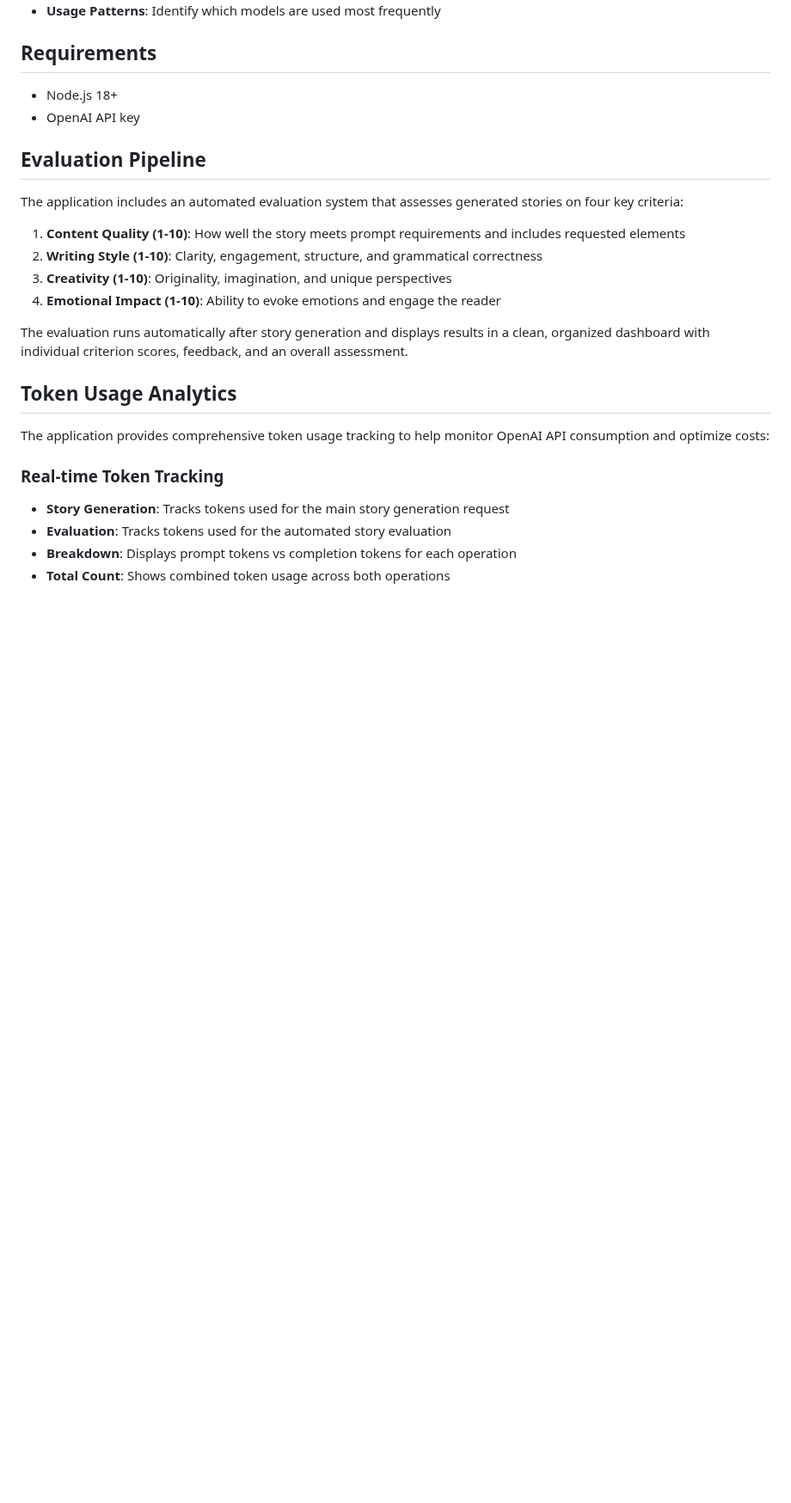
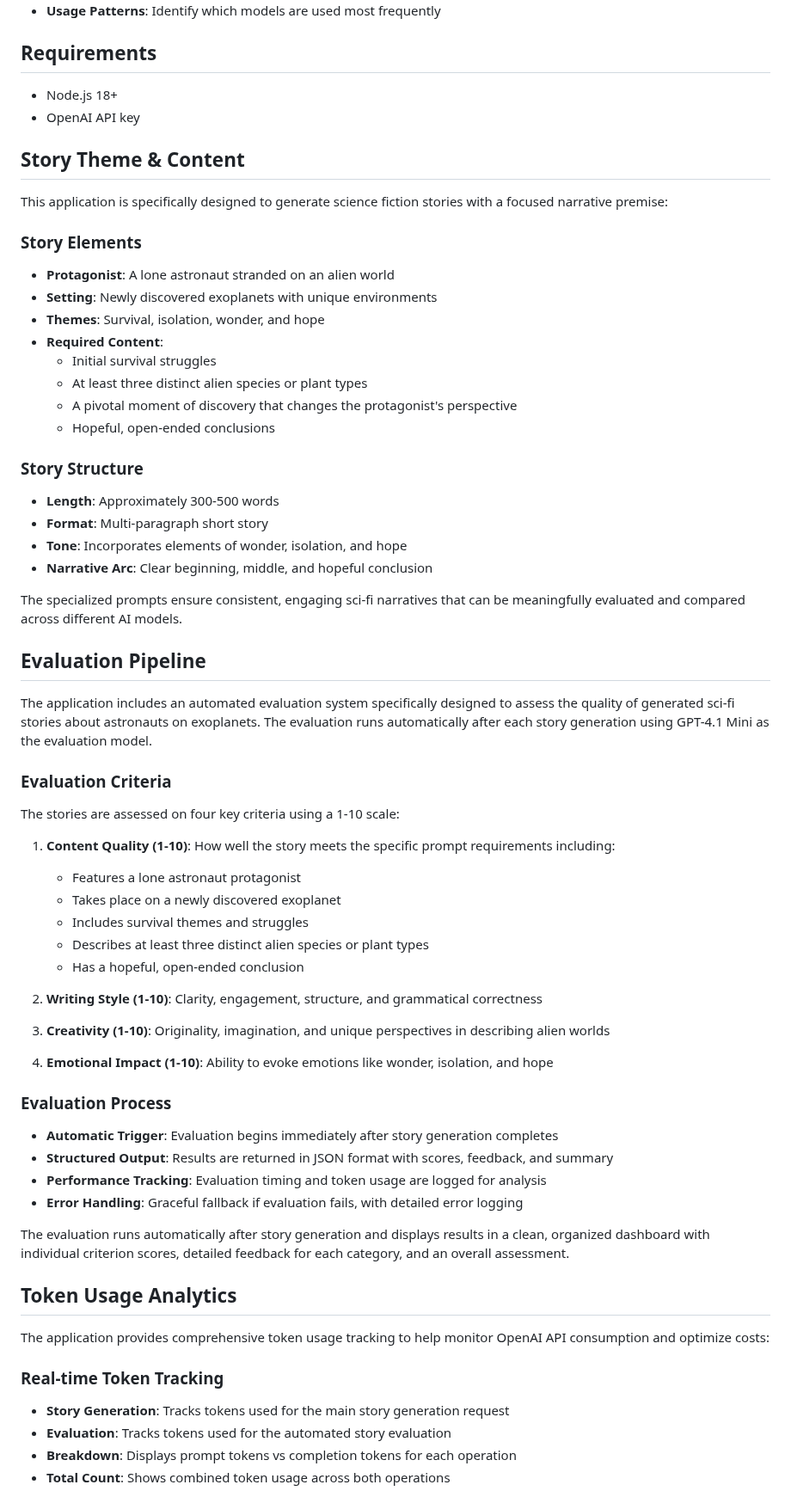
Before and after one commit to PSL-davidcastro/streaming-node, a Markdown page: README.md, the part around one of its changes. Shown at 86% size. Drawn GitHub-style; blank space fills up the shorter version.

```diff
--- a/README.md
+++ b/README.md
@@ -130,16 +131,55 @@ The performance dashboard provides model-specific insights:
 - Node.js 18+
 - OpenAI API key
 
+## Story Theme & Content
+
+This application is specifically designed to generate science fiction stories with a focused narrative premise:
+
+### Story Elements
+- **Protagonist**: A lone astronaut stranded on an alien world
+- **Setting**: Newly discovered exoplanets with unique environments
+- **Themes**: Survival, isolation, wonder, and hope
+- **Required Content**:
+  - Initial survival struggles
+  - At least three distinct alien species or plant types
+  - A pivotal moment of discovery that changes the protagonist's perspective
+  - Hopeful, open-ended conclusions
+
+### Story Structure
+- **Length**: Approximately 300-500 words
+- **Format**: Multi-paragraph short story
+- **Tone**: Incorporates elements of wonder, isolation, and hope
+- **Narrative Arc**: Clear beginning, middle, and hopeful conclusion
+
+The specialized prompts ensure consistent, engaging sci-fi narratives that can be meaningfully evaluated and compared across different AI models.
+
 ## Evaluation Pipeline
 
-The application includes an automated evaluation system that assesses generated stories on four key criteria:
+The application includes an automated evaluation system specifically designed to assess the quality of generated sci-fi stories about astronauts on exoplanets. The evaluation runs automatically after each story generation using GPT-4.1 Mini as the evaluation model.
 
-1. **Content Quality (1-10)**: How well the story meets prompt requirements and includes requested elements
+### Evaluation Criteria
+
+The stories are assessed on four key criteria using a 1-10 scale:
+
+1. **Content Quality (1-10)**: How well the story meets the specific prompt requirements including:
+   - Features a lone astronaut protagonist
+   - Takes place on a newly discovered exoplanet
+   - Includes survival themes and struggles
+   - Describes at least three distinct alien species or plant types
+   - Has a hopeful, open-ended conclusion
+
 2. **Writing Style (1-10)**: Clarity, engagement, structure, and grammatical correctness
-3. **Creativity (1-10)**: Originality, imagination, and unique perspectives
-4. **Emotional Impact (1-10)**: Ability to evoke emotions and engage the reader
+3. **Creativity (1-10)**: Originality, imagination, and unique perspectives in describing alien worlds
+4. **Emotional Impact (1-10)**: Ability to evoke emotions like wonder, isolation, and hope
 
-The evaluation runs automatically after story generation and displays results in a clean, organized dashboard with individual criterion scores, feedback, and an overall assessment.
+### Evaluation Process
+
+- **Automatic Trigger**: Evaluation begins immediately after story generation completes
+- **Structured Output**: Results are returned in JSON format with scores, feedback, and summary
+- **Performance Tracking**: Evaluation timing and token usage are logged for analysis
+- **Error Handling**: Graceful fallback if evaluation fails, with detailed error logging
+
+The evaluation runs automatically after story generation and displays results in a clean, organized dashboard with individual criterion scores, detailed feedback for each category, and an overall assessment.
 
 ## Token Usage Analytics
 
```
Also changed, not shown: other parts of README.md (+17 -16 lines).
